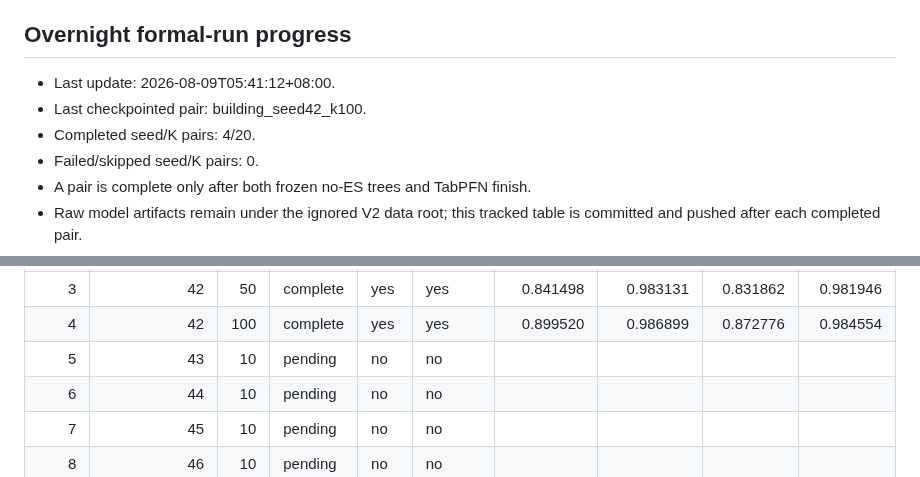
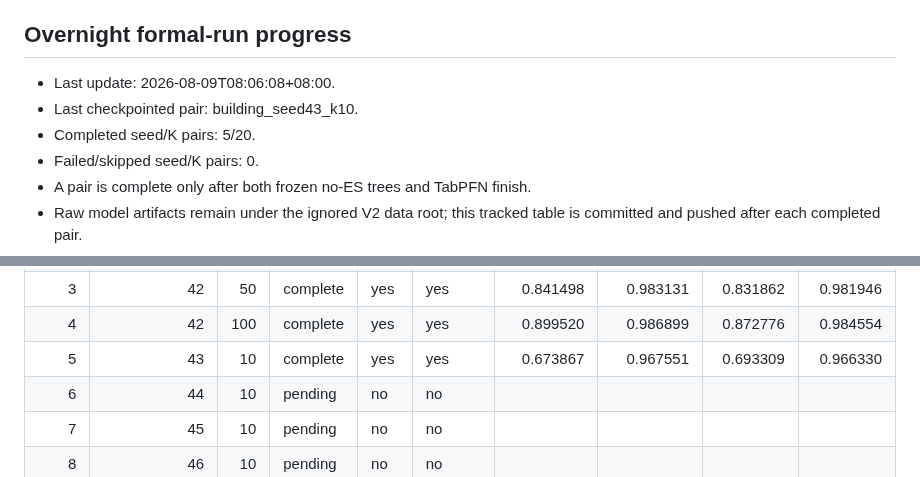
Before and after one commit to kuokuant-oss/lead-reproduction, a Markdown page: docs/reports/m5-building-count-experiment_V2.md, 2 parts joined by grey strips. Rendered like a GitHub page.

Commit message:
Record M5 V2 building seed 43 K10

```diff
--- a/docs/reports/m5-building-count-experiment_V2.md
+++ b/docs/reports/m5-building-count-experiment_V2.md
@@ -167,9 +167,9 @@ artifact-derived report is generated only after all 40 cells pass.
 
 ## Overnight formal-run progress
 
-- Last update: 2026-08-09T05:41:12+08:00.
-- Last checkpointed pair: building_seed42_k100.
-- Completed seed/K pairs: 4/20.
+- Last update: 2026-08-09T08:06:08+08:00.
+- Last checkpointed pair: building_seed43_k10.
+- Completed seed/K pairs: 5/20.
 - Failed/skipped seed/K pairs: 0.
 - A pair is complete only after both frozen no-ES trees and TabPFN finish.
 - Raw model artifacts remain under the ignored V2 data root; this tracked table is committed and pushed after each completed pair.
@@ -180,7 +180,7 @@ artifact-derived report is generated only after all 40 cells pass.
 | 2 | 42 | 20 | complete | yes | yes | 0.781904 | 0.974136 | 0.743220 | 0.970135 |
 | 3 | 42 | 50 | complete | yes | yes | 0.841498 | 0.983131 | 0.831862 | 0.981946 |
 | 4 | 42 | 100 | complete | yes | yes | 0.899520 | 0.986899 | 0.872776 | 0.984554 |
-| 5 | 43 | 10 | pending | no | no |  |  |  |  |
+| 5 | 43 | 10 | complete | yes | yes | 0.673867 | 0.967551 | 0.693309 | 0.966330 |
 | 6 | 44 | 10 | pending | no | no |  |  |  |  |
 | 7 | 45 | 10 | pending | no | no |  |  |  |  |
 | 8 | 46 | 10 | pending | no | no |  |  |  |  |
```
